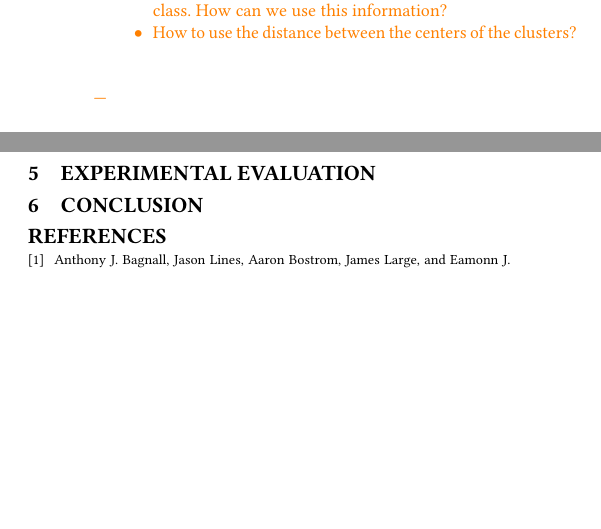
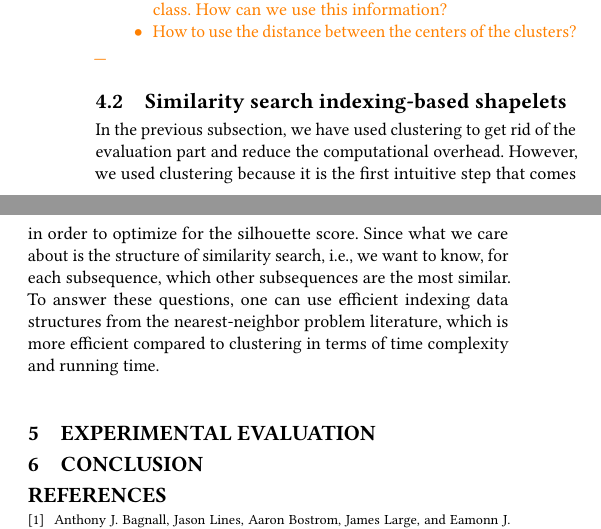
Before and after one commit to charaneadam/efficient-shapelets, a LaTeX paper (Docs/paper/main.tex): two parts of the columns of page 3 of 4, joined at a grey line, cut so that both start at the same text, the shorter picture padded with empty space. Compiled offline with pdfLaTeX.

Commit message:
Similarity search indexing for shapelets general idea

```diff
--- a/Docs/paper/main.tex
+++ b/Docs/paper/main.tex
@@ -293,6 +293,17 @@ between time series from the same class.
 	\end{itemize}
 }
 
+\subsection{Similarity search indexing-based shapelets}
+In the previous subsection, we have used clustering to get rid of the evaluation
+part and reduce the computational overhead. However, we used clustering because
+it is the first intuitive step that comes in order to optimize for the
+silhouette score.
+Since what we care about is the structure of similarity search, i.e., we want to
+know, for each subsequence, which other subsequences are the most similar. To
+answer these questions, one can use efficient indexing data structures from the
+nearest-neighbor problem literature, which is more efficient compared to
+clustering in terms of time complexity and running time.
+
 \section{Experimental Evaluation}
 
 \section{Conclusion}
```
